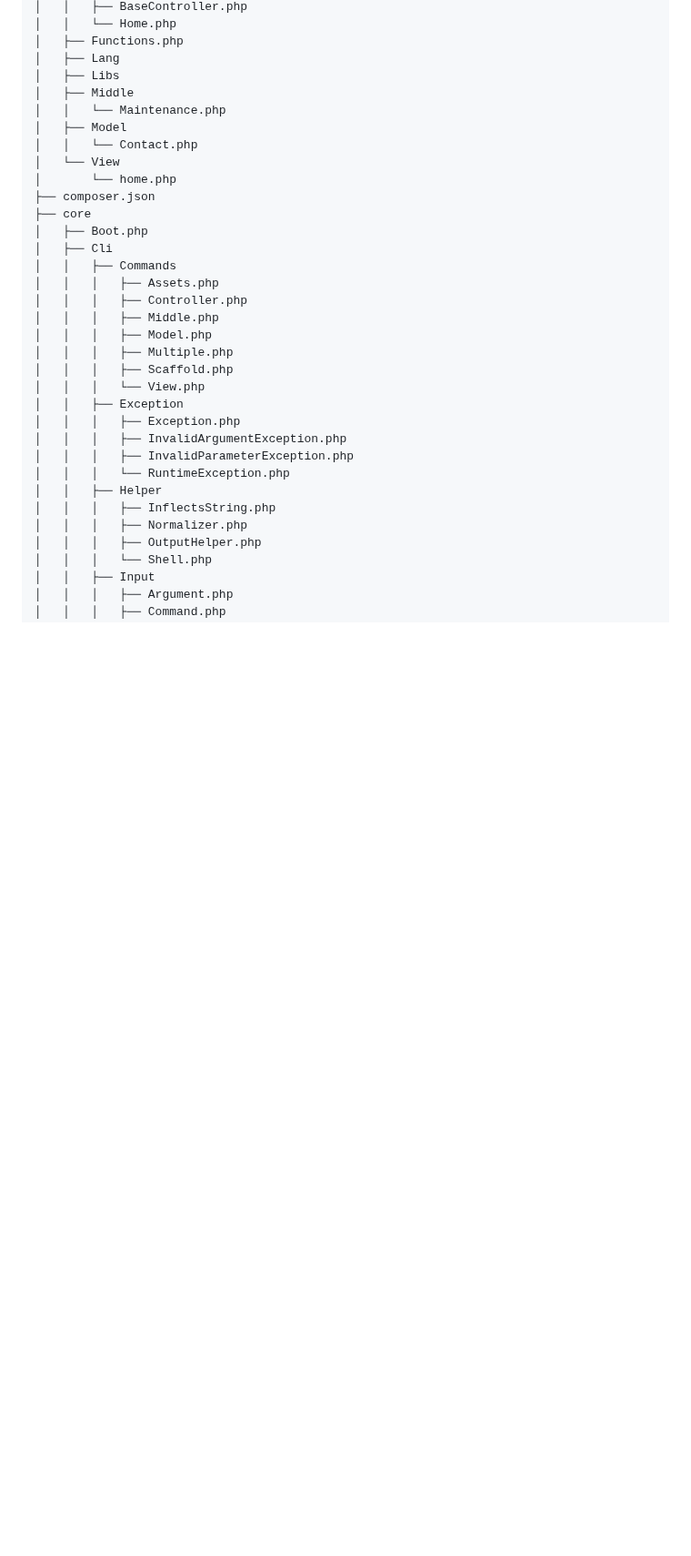
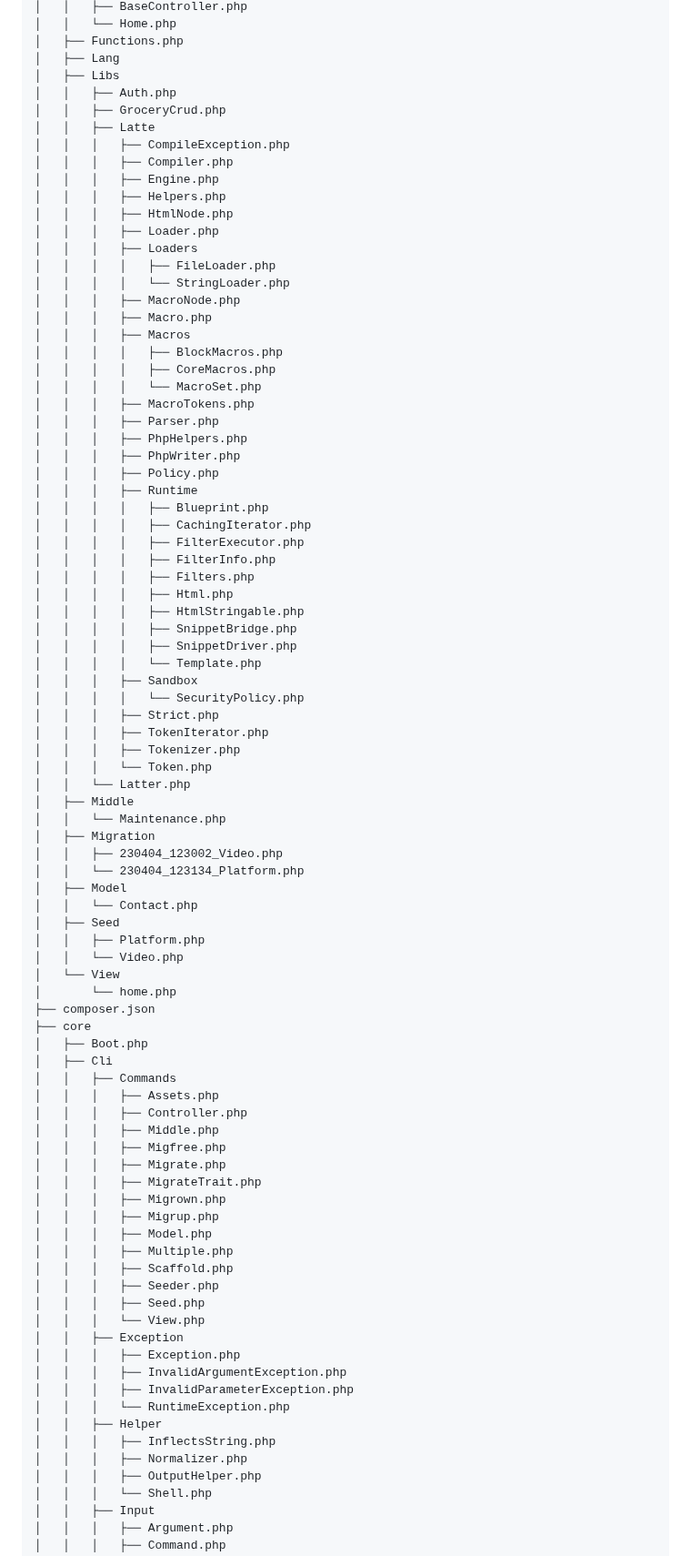
Before and after one commit to faustfizz/footup, a Markdown page: README.md, the part around one of its changes. Shown at 91% size. Drawn GitHub-style; blank space fills up the shorter version.

```diff
--- a/README.md
+++ b/README.md
@@ -46,10 +46,57 @@ FOOTUP MVC Framework
 │   ├── Functions.php
 │   ├── Lang
 │   ├── Libs
+│   │   ├── Auth.php
+│   │   ├── GroceryCrud.php
+│   │   ├── Latte
+│   │   │   ├── CompileException.php
+│   │   │   ├── Compiler.php
+│   │   │   ├── Engine.php
+│   │   │   ├── Helpers.php
+│   │   │   ├── HtmlNode.php
+│   │   │   ├── Loader.php
+│   │   │   ├── Loaders
+│   │   │   │   ├── FileLoader.php
+│   │   │   │   └── StringLoader.php
+│   │   │   ├── MacroNode.php
+│   │   │   ├── Macro.php
+│   │   │   ├── Macros
+│   │   │   │   ├── BlockMacros.php
+│   │   │   │   ├── CoreMacros.php
+│   │   │   │   └── MacroSet.php
+│   │   │   ├── MacroTokens.php
+│   │   │   ├── Parser.php
+│   │   │   ├── PhpHelpers.php
+│   │   │   ├── PhpWriter.php
+│   │   │   ├── Policy.php
+│   │   │   ├── Runtime
+│   │   │   │   ├── Blueprint.php
+│   │   │   │   ├── CachingIterator.php
+│   │   │   │   ├── FilterExecutor.php
+│   │   │   │   ├── FilterInfo.php
+│   │   │   │   ├── Filters.php
+│   │   │   │   ├── Html.php
+│   │   │   │   ├── HtmlStringable.php
+│   │   │   │   ├── SnippetBridge.php
+│   │   │   │   ├── SnippetDriver.php
+│   │   │   │   └── Template.php
+│   │   │   ├── Sandbox
+│   │   │   │   └── SecurityPolicy.php
+│   │   │   ├── Strict.php
+│   │   │   ├── TokenIterator.php
+│   │   │   ├── Tokenizer.php
+│   │   │   └── Token.php
+│   │   └── Latter.php
 │   ├── Middle
 │   │   └── Maintenance.php
+│   ├── Migration
+│   │   ├── 230404_123002_Video.php
+│   │   └── 230404_123134_Platform.php
 │   ├── Model
 │   │   └── Contact.php
+│   ├── Seed
+│   │   ├── Platform.php
+│   │   └── Video.php
 │   └── View
 │       └── home.php
 ├── composer.json
@@ -60,9 +107,16 @@ FOOTUP MVC Framework
 │   │   │   ├── Assets.php
 │   │   │   ├── Controller.php
 │   │   │   ├── Middle.php
+│   │   │   ├── Migfree.php
+│   │   │   ├── Migrate.php
+│   │   │   ├── MigrateTrait.php
+│   │   │   ├── Migrown.php
+│   │   │   ├── Migrup.php
 │   │   │   ├── Model.php
 │   │   │   ├── Multiple.php
 │   │   │   ├── Scaffold.php
+│   │   │   ├── Seeder.php
+│   │   │   ├── Seed.php
 │   │   │   └── View.php
 │   │   ├── Exception
 │   │   │   ├── Exception.php
```
Also changed, not shown: other parts of README.md (+54 -2 lines).
